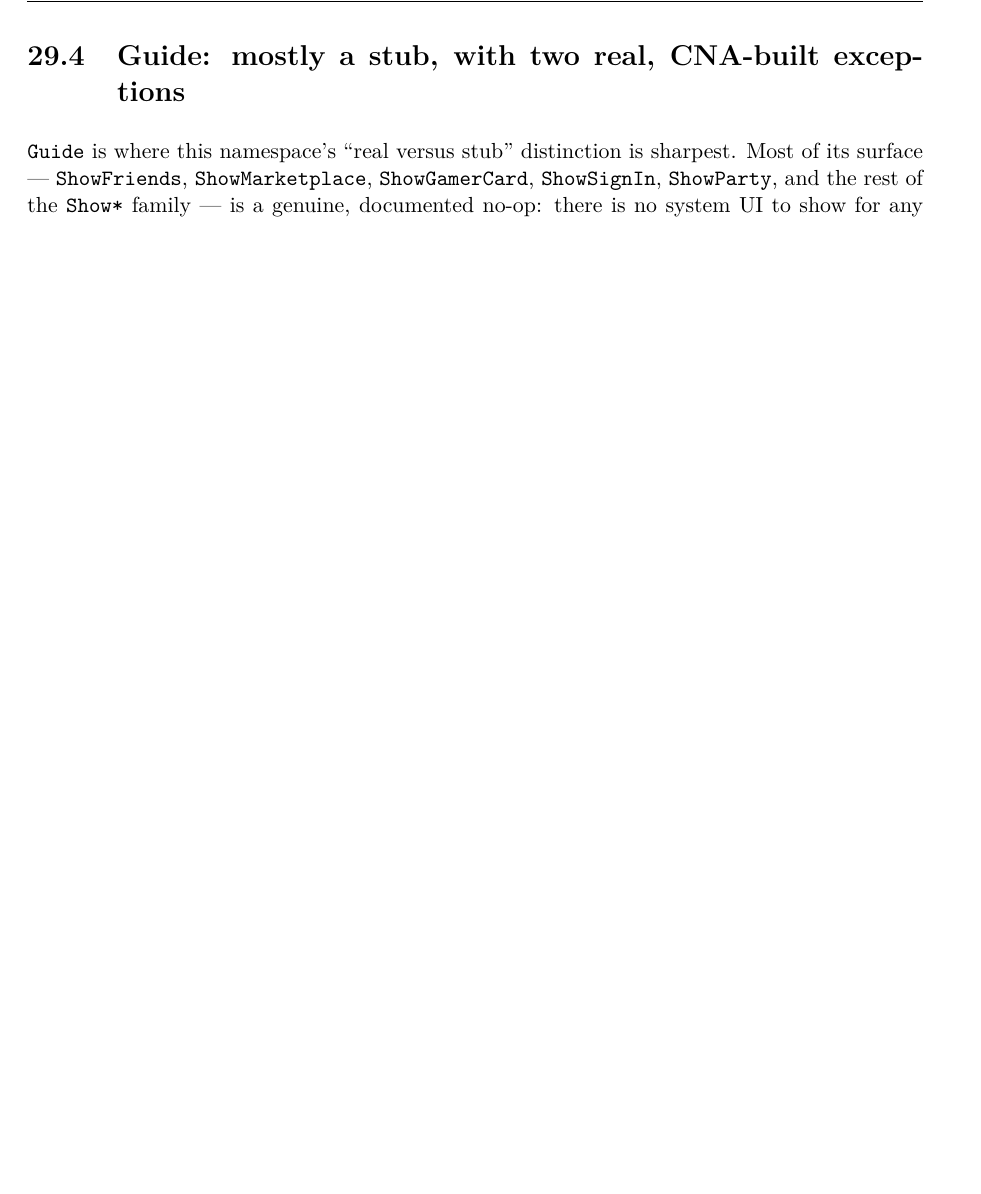
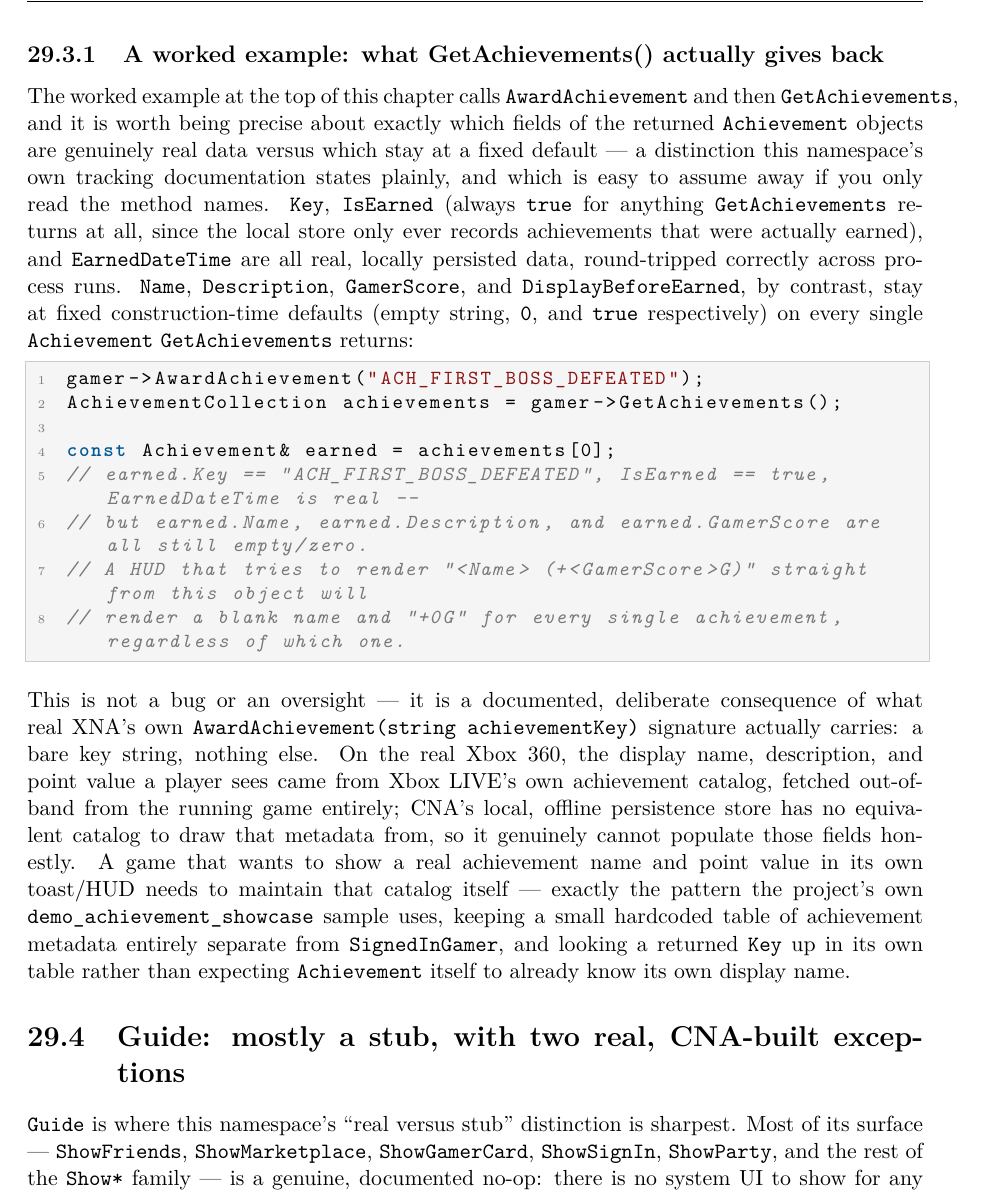
Before and after one commit to openeggbert/cna-bible, a LaTeX thesis (latex/book/main.tex, which reads latex/book/chapters/part5-input-audio-net/ch29-gamerservices.tex): part of page 231 of 347, cut at the place of the change, the shorter picture padded with empty space. Compiled offline with pdfLaTeX.

Commit message:
Chapter 29 (GamerServices): depth pass — which Achievement fields GetAchievements() actually populates

```diff
--- a/latex/book/chapters/part5-input-audio-net/ch29-gamerservices.tex
+++ b/latex/book/chapters/part5-input-audio-net/ch29-gamerservices.tex
@@ -99,6 +99,44 @@ Xbox Live on request and has no meaningful local substitute, so this is treated
 this book's other chapters treat a genuinely unreachable capability: named and left throwing,
 not quietly worked around.
 
+\subsection{A worked example: what GetAchievements() actually gives back}
+
+The worked example at the top of this chapter calls \texttt{AwardAchievement} and then
+\texttt{GetAchievements}, and it is worth being precise about exactly which fields of the
+returned \cnaclass{Achievement} objects are genuinely real data versus which stay at a fixed
+default --- a distinction this namespace's own tracking documentation states plainly, and
+which is easy to assume away if you only read the method names. \texttt{Key},
+\texttt{IsEarned} (always \texttt{true} for anything \texttt{GetAchievements} returns at all,
+since the local store only ever records achievements that were actually earned), and
+\texttt{EarnedDateTime} are all real, locally persisted data, round-tripped correctly across
+process runs. \texttt{Name}, \texttt{Description}, \texttt{GamerScore}, and
+\texttt{DisplayBeforeEarned}, by contrast, stay at fixed construction-time defaults (empty
+string, \texttt{0}, and \texttt{true} respectively) on every single \cnaclass{Achievement}
+\texttt{GetAchievements} returns:
+
+\begin{lstlisting}
+gamer->AwardAchievement("ACH_FIRST_BOSS_DEFEATED");
+AchievementCollection achievements = gamer->GetAchievements();
+
+const Achievement& earned = achievements[0];
+// earned.Key == "ACH_FIRST_BOSS_DEFEATED", IsEarned == true, EarnedDateTime is real --
+// but earned.Name, earned.Description, and earned.GamerScore are all still empty/zero.
+// A HUD that tries to render "<Name> (+<GamerScore>G)" straight from this object will
+// render a blank name and "+0G" for every single achievement, regardless of which one.
+\end{lstlisting}
+
+This is not a bug or an oversight --- it is a documented, deliberate consequence of what real
+XNA's own \texttt{AwardAchievement(string achievementKey)} signature actually carries: a bare
+key string, nothing else. On the real Xbox~360, the display name, description, and point value
+a player sees came from Xbox LIVE's own achievement catalog, fetched out-of-band from the
+running game entirely; CNA's local, offline persistence store has no equivalent catalog to draw
+that metadata from, so it genuinely cannot populate those fields honestly. A game that wants to
+show a real achievement name and point value in its own toast/HUD needs to maintain that
+catalog itself --- exactly the pattern the project's own \texttt{demo\_achievement\_showcase}
+sample uses, keeping a small hardcoded table of achievement metadata entirely separate from
+\cnaclass{SignedInGamer}, and looking a returned \texttt{Key} up in its own table rather than
+expecting \cnaclass{Achievement} itself to already know its own display name.
+
 \section{Guide: mostly a stub, with two real, CNA-built exceptions}
 
 \cnaclass{Guide} is where this namespace's ``real versus stub'' distinction is sharpest. Most
```
Also changed, not shown: PLAN.md (+1 -1 lines).
